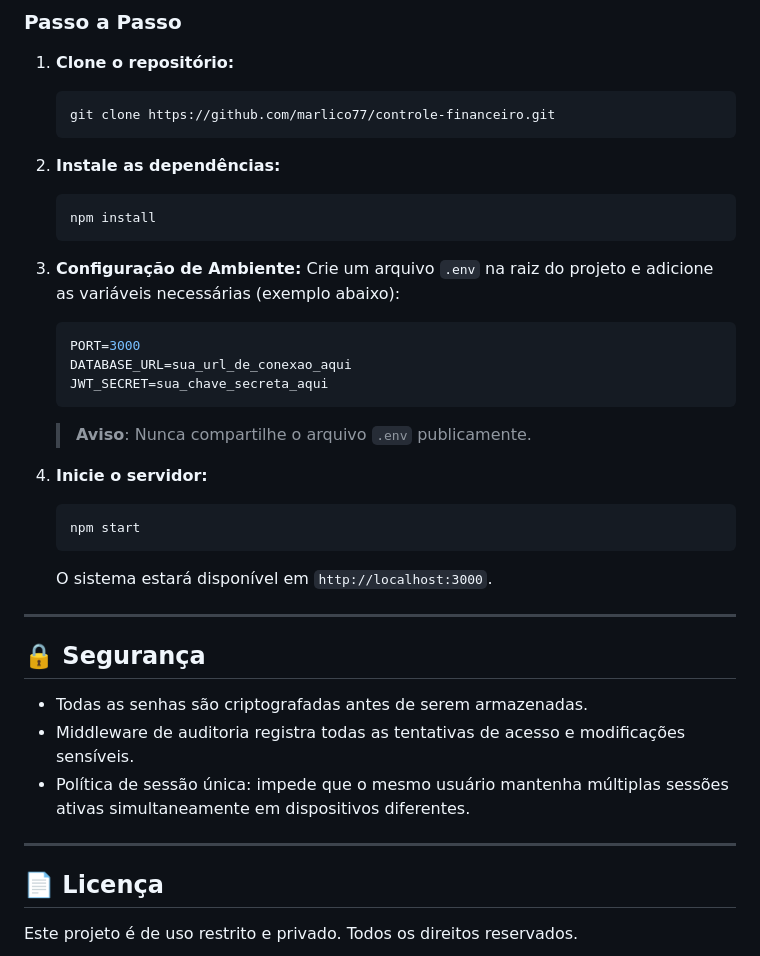
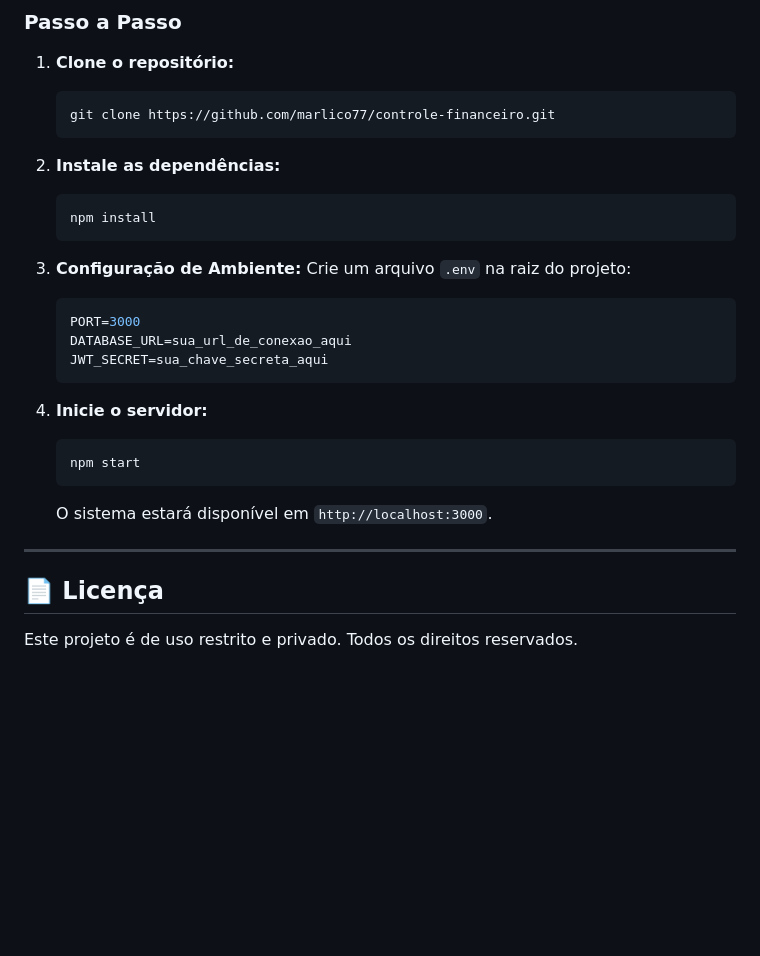
Before and after one commit to marlico77/controle-financeiro, a Markdown page: README.md, the part around one of its changes. Drawn GitHub-style; blank space fills up the shorter version.

````diff
--- a/README.md
+++ b/README.md
@@ -59,13 +59,12 @@ Uma solução robusta e moderna para controle financeiro, gestão de membros e m
     ```
 
 3.  **Configuração de Ambiente:**
-    Crie um arquivo `.env` na raiz do projeto e adicione as variáveis necessárias (exemplo abaixo):
+    Crie um arquivo `.env` na raiz do projeto:
     ```env
     PORT=3000
     DATABASE_URL=sua_url_de_conexao_aqui
     JWT_SECRET=sua_chave_secreta_aqui
     ```
-    > **Aviso**: Nunca compartilhe o arquivo `.env` publicamente.
 
 4.  **Inicie o servidor:**
     ```bash
@@ -75,14 +74,6 @@ Uma solução robusta e moderna para controle financeiro, gestão de membros e m
 
 ---
 
-## 🔒 Segurança
-
-- Todas as senhas são criptografadas antes de serem armazenadas.
-- Middleware de auditoria registra todas as tentativas de acesso e modificações sensíveis.
-- Política de sessão única: impede que o mesmo usuário mantenha múltiplas sessões ativas simultaneamente em dispositivos diferentes.
-
----
-
 ## 📄 Licença
 
 Este projeto é de uso restrito e privado. Todos os direitos reservados.
````
Also changed, not shown: other parts of README.md (+26 -26 lines).
